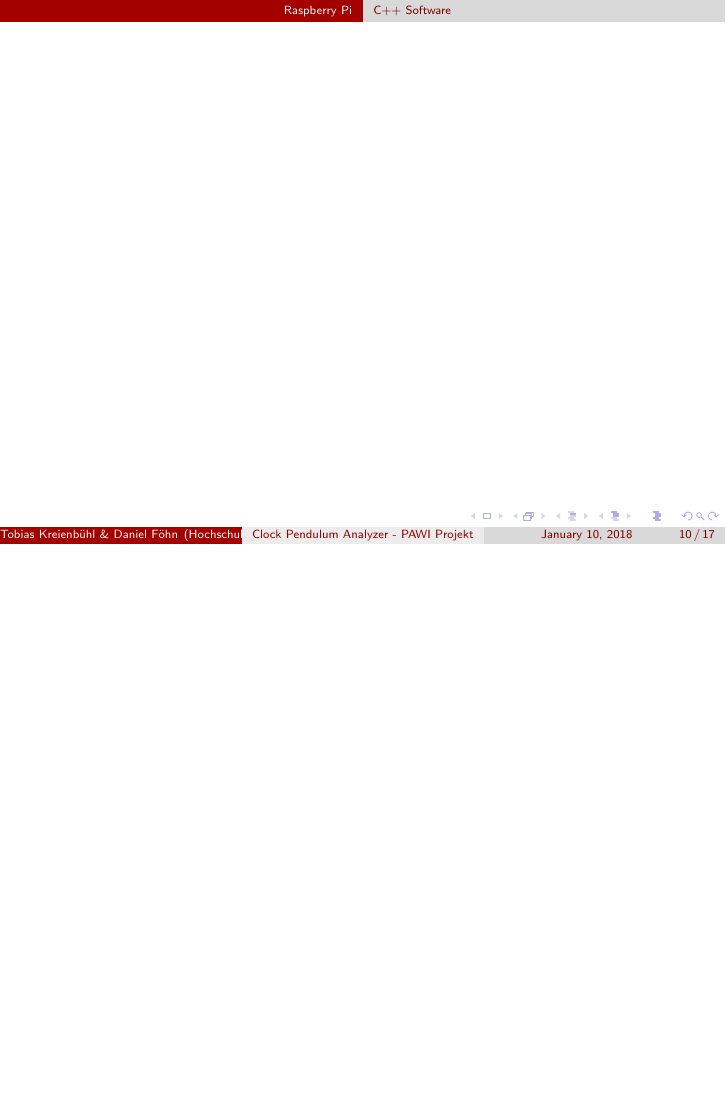
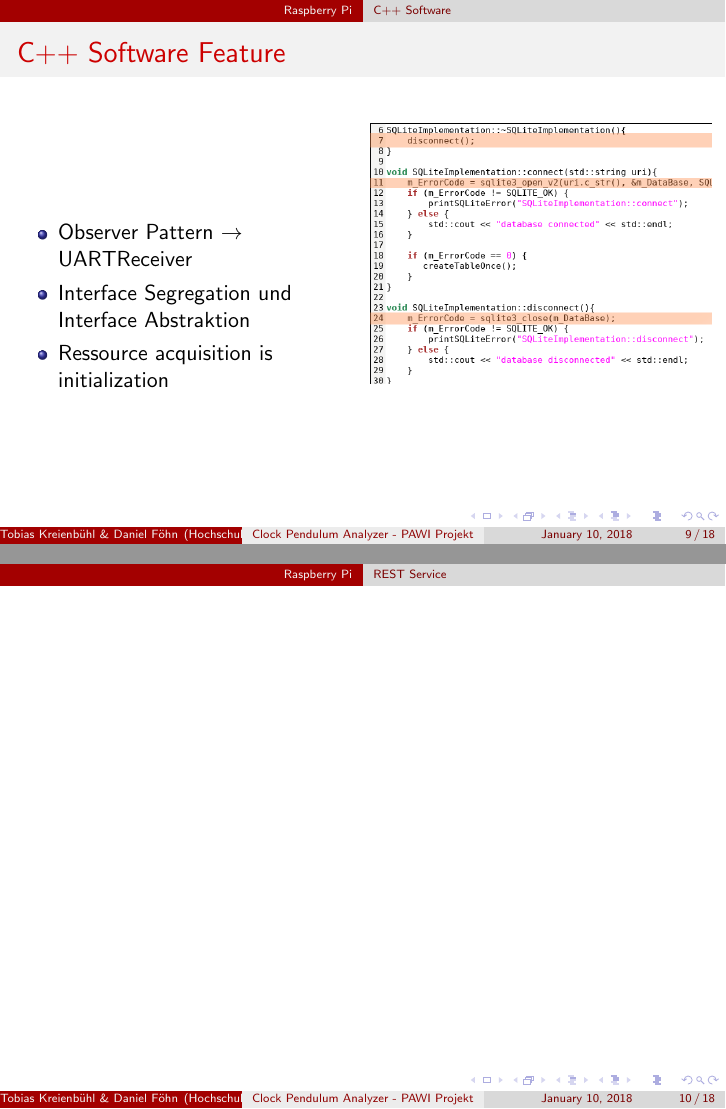
Before and after one commit to gnomengineer/ClockPendelumAnalyzer, LaTeX slides (presentation/ClockPendulumAnalyzer.tex, which reads presentation/raspberry_presentation.tex): page 11 of 18 before the commit and pages 12 and 13 of 21 after it, the two joined at a grey line, the shorter picture padded with empty space. Compiled offline with pdfLaTeX.

Commit message:
add frame for cpp features

```diff
--- a/presentation/raspberry_presentation.tex
+++ b/presentation/raspberry_presentation.tex
@@ -25,7 +25,30 @@
     \end{columns}
 \end{frame}
 
-\subsection{Technologien}
+\subsection{C++ Software}
+\begin{frame}
+    \frametitle{C++ Software Feature}
+    \begin{columns}[c] % the "c" option specifies center vertical alignment
+        \column{.5\textwidth}
+        \begin{itemize}
+            \item<1-> Observer Pattern $\rightarrow$ UARTReceiver
+            \item<1-> Interface Segregation und Interface Abstraktion
+            \item<1-> Ressource acquisition is initialization
+        \end{itemize}
+        \column{.5\textwidth} % column designated by a command
+        \begin{figure}
+            \centering
+            \begin{overprint}
+                \onslide<1>\includegraphics[width=.8\textwidth]{cppfeature_observer.png}
+                \onslide<2>\includegraphics[width=.8\textwidth]{cppfeature_isp.png}
+                \onslide<3>\includegraphics[width=\textwidth]{raii.png}
+            \end{overprint}
+        \end{figure}
+
+    \end{columns}
+\end{frame}
+
+\subsection{REST Service}
 \begin{frame}
 
 \end{frame}
```
Also changed, not shown: presentation/cppfeature_isp.png (added), presentation/cppfeature_observer.png (added), presentation/raii.png (added).
